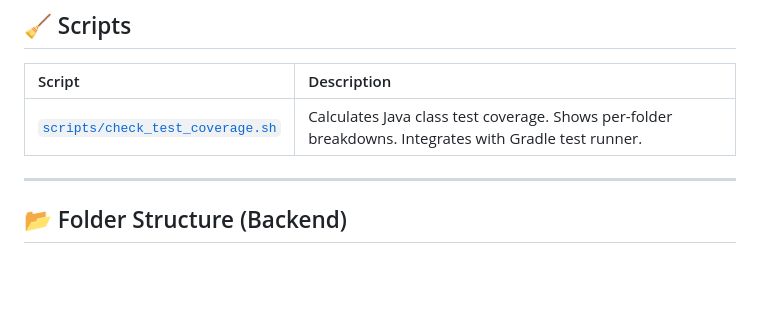
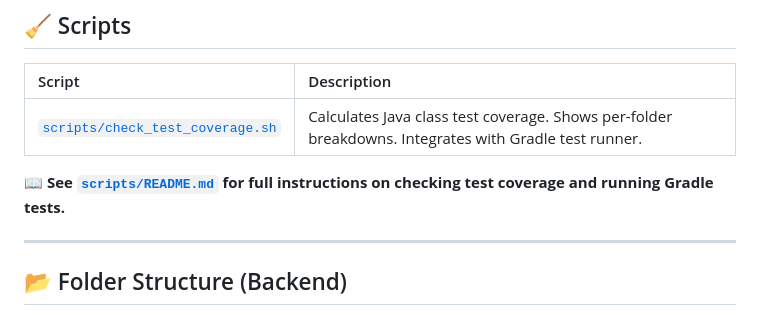
Before and after one commit to VictoriousWealth/job-application-tracker, a Markdown page: README.md, the part around the change. Rendered like a GitHub page; blank space fills up the shorter version.

Commit message:
style(readme): tidy up Scripts section with divider

```diff
--- a/README.md
+++ b/README.md
@@ -99,6 +99,8 @@ Example:
 |:------|:------------|
 | [`scripts/check_test_coverage.sh`](./scripts/README.md) | Calculates Java class test coverage. Shows per-folder breakdowns. Integrates with Gradle test runner. |
 
+📖 **See [`scripts/README.md`](./scripts/README.md) for full instructions on checking test coverage and running Gradle tests.**
+
 ---
 
 ## 📂 Folder Structure (Backend)
```
